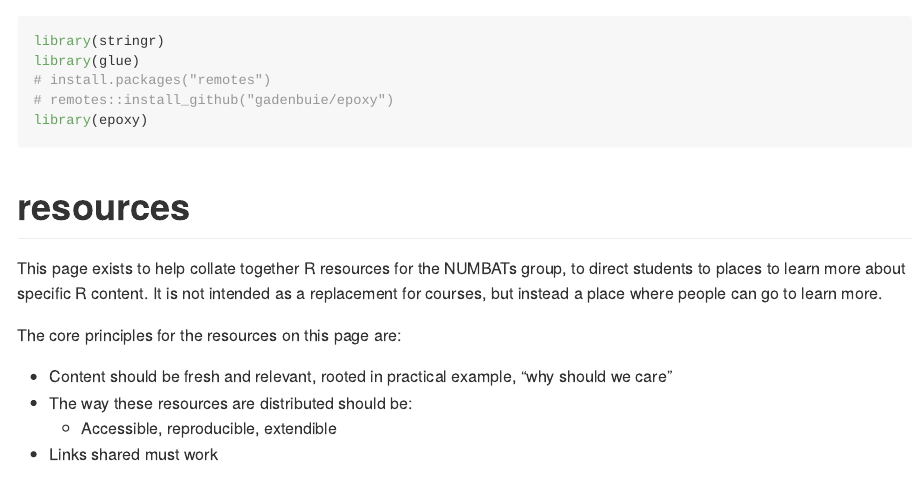
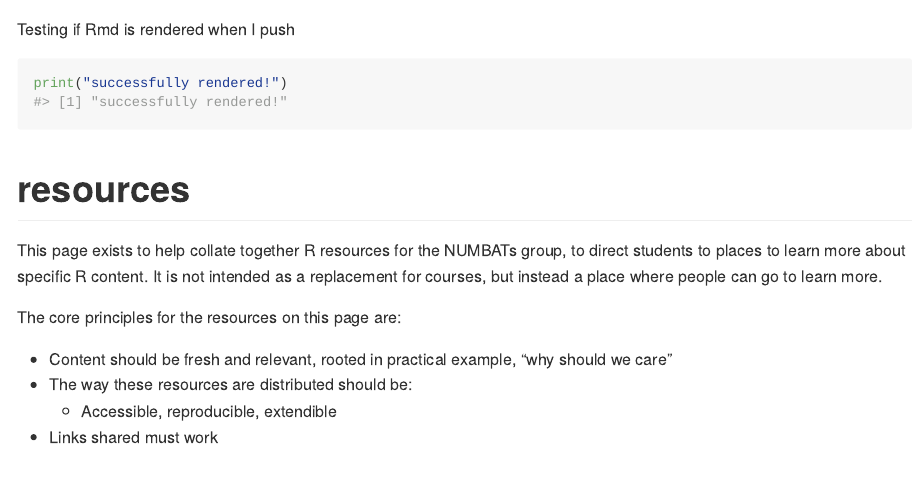
Before and after one commit to numbats/resources, an R Markdown document (README.Rmd): the page in a window 1100 px wide, from its top. Rendered offline with R 4.5, knitr and Pandoc, with nearby package versions.

Commit message:
testing gh actions

````diff
--- a/README.Rmd
+++ b/README.Rmd
@@ -11,7 +11,7 @@ knitr::opts_chunk$set(
 )
 ```
 
-```{r library}
+```{r library, echo = FALSE}
 library(stringr)
 library(glue)
 # install.packages("remotes")
@@ -23,6 +23,12 @@ library(epoxy)
 index_rmd <- readLines("index.Rmd")
 topic_list <- str_subset(index_rmd, "^# ") %>%
   str_remove_all("# ")
+```
+
+Testing if Rmd is rendered when I push
+
+```{r print}
+print("successfully rendered!")
 ```
 
 
````
